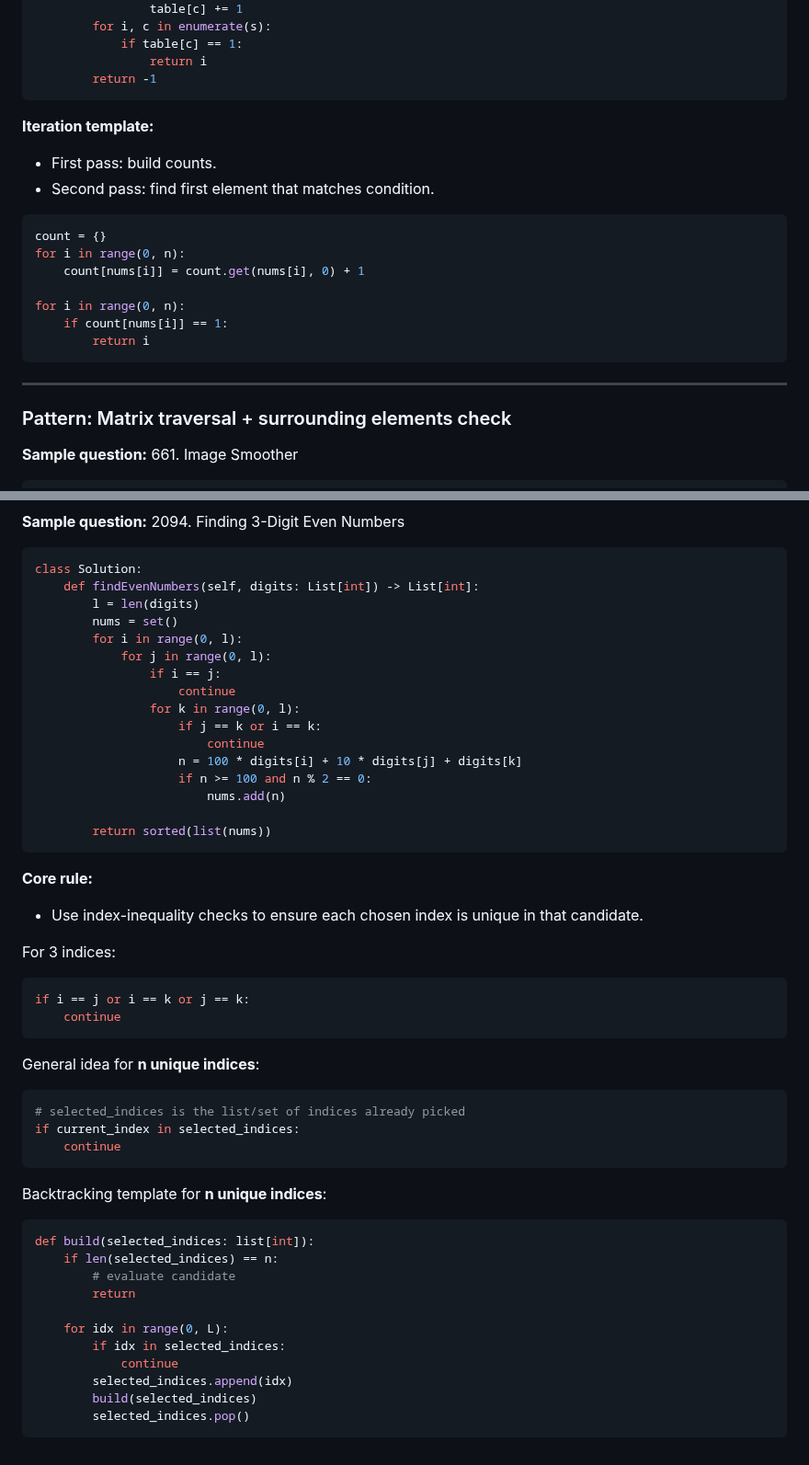
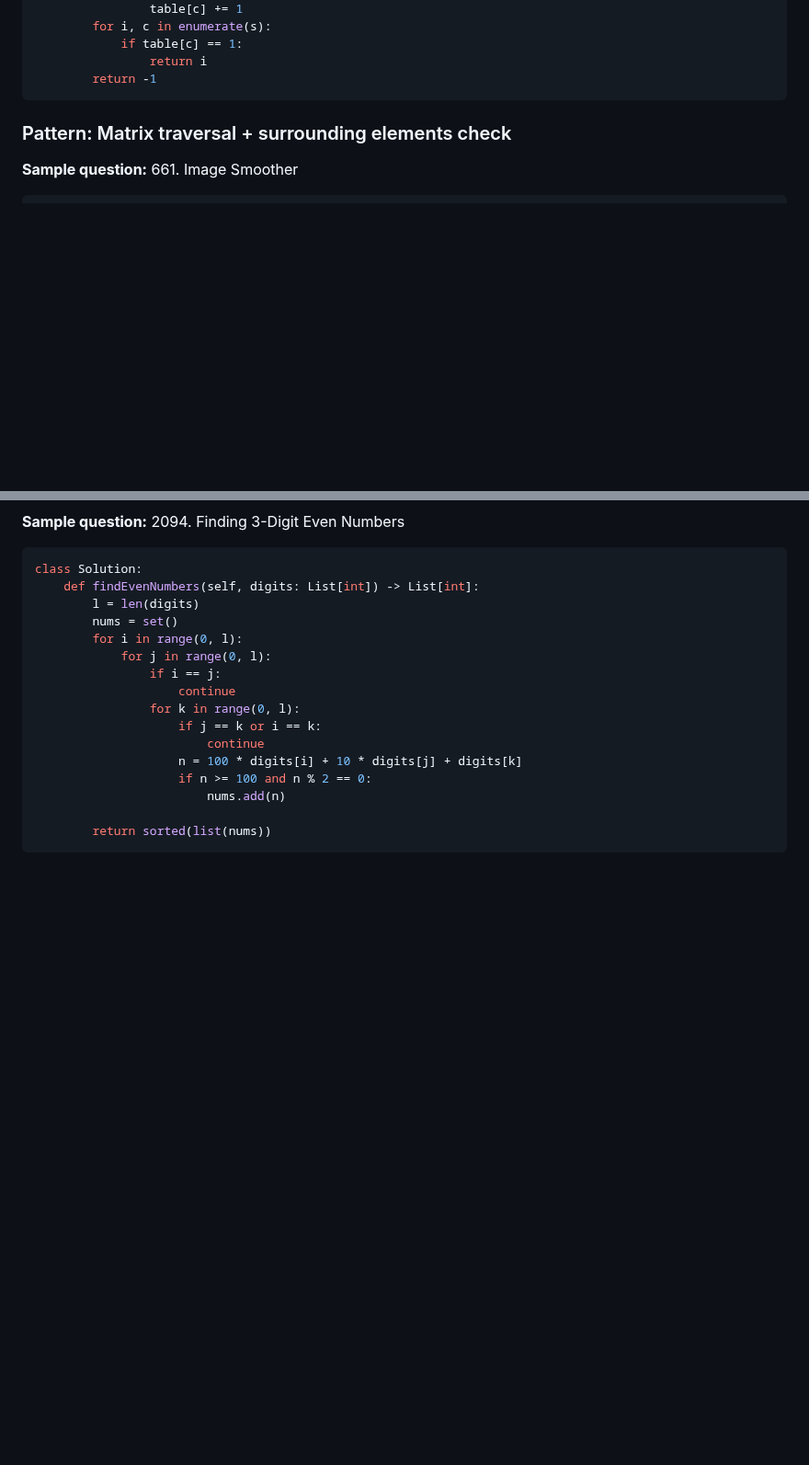
Before and after one commit to devcesarlopes/leetcode, a Markdown page: Arrays.md, 2 parts joined by grey strips. Shown at 92% size. Rendered like a GitHub page; blank space fills up the shorter version.

````diff
--- a/Arrays.md
+++ b/Arrays.md
@@ -163,23 +186,6 @@ class Solution:
 				return i
 		return -1
 ```
-
-**Iteration template:**
-
-- First pass: build counts.
-- Second pass: find first element that matches condition.
-
-```python
-count = {}
-for i in range(0, n):
-	count[nums[i]] = count.get(nums[i], 0) + 1
-
-for i in range(0, n):
-	if count[nums[i]] == 1:
-		return i
-```
-
----
 
 ### Pattern: Matrix traversal + surrounding elements check
 
@@ -248,38 +232,3 @@ class Solution:
 
 		return sorted(list(nums))
 ```
-
-**Core rule:**
-
-- Use index-inequality checks to ensure each chosen index is unique in that candidate.
-
-For 3 indices:
-
-```python
-if i == j or i == k or j == k:
-	continue
-```
-
-General idea for **n unique indices**:
-
-```python
-# selected_indices is the list/set of indices already picked
-if current_index in selected_indices:
-	continue
-```
-
-Backtracking template for **n unique indices**:
-
-```python
-def build(selected_indices: list[int]):
-	if len(selected_indices) == n:
-		# evaluate candidate
-		return
-
-	for idx in range(0, L):
-		if idx in selected_indices:
-			continue
-		selected_indices.append(idx)
-		build(selected_indices)
-		selected_indices.pop()
-```
````
Also changed, not shown: other parts of Arrays.md (+76 -75 lines), assets/gifs/array-lazy-pointer.gif (added), assets/gifs/array-matrix-neighbors.gif (added), assets/gifs/array-matrix-traversal.gif (added), assets/gifs/array-simple.gif (added), assets/gifs/array-two-pointers.gif (added), 1 other file.
